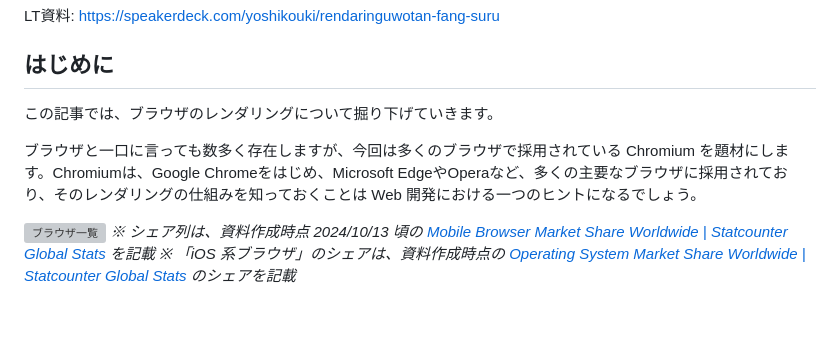
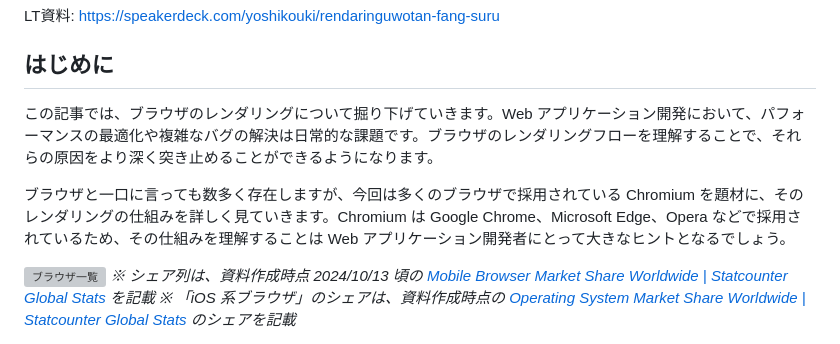
Before and after one commit to yoshikouki/yoshikouki, a Markdown page: articles/explore-rendering.md, the part around the change. GitHub-like rendering; blank space fills up the shorter version; grey boxes are pictures that could not be loaded.

Commit message:
はじめにを修正

```diff
--- a/articles/explore-rendering.md
+++ b/articles/explore-rendering.md
@@ -13,9 +13,9 @@ https://speakerdeck.com/yoshikouki/rendaringuwotan-fang-suru
 
 ## はじめに
 
-この記事では、ブラウザのレンダリングについて掘り下げていきます。
+この記事では、ブラウザのレンダリングについて掘り下げていきます。Web アプリケーション開発において、パフォーマンスの最適化や複雑なバグの解決は日常的な課題です。ブラウザのレンダリングフローを理解することで、それらの原因をより深く突き止めることができるようになります。
 
-ブラウザと一口に言っても数多く存在しますが、今回は多くのブラウザで採用されている Chromium を題材にします。Chromiumは、Google Chromeをはじめ、Microsoft EdgeやOperaなど、多くの主要なブラウザに採用されており、そのレンダリングの仕組みを知っておくことは Web 開発における一つのヒントになるでしょう。
+ブラウザと一口に言っても数多く存在しますが、今回は多くのブラウザで採用されている Chromium を題材に、そのレンダリングの仕組みを詳しく見ていきます。Chromium は Google Chrome、Microsoft Edge、Opera などで採用されているため、その仕組みを理解することは Web アプリケーション開発者にとって大きなヒントとなるでしょう。
 
 ![ブラウザ一覧](/images/explore-rendering/browser-list.webp)
 *※ シェア列は、資料作成時点 2024/10/13 頃の [Mobile Browser Market Share Worldwide | Statcounter Global Stats](https://gs.statcounter.com/browser-market-share/mobile/worldwide) を記載*
```
